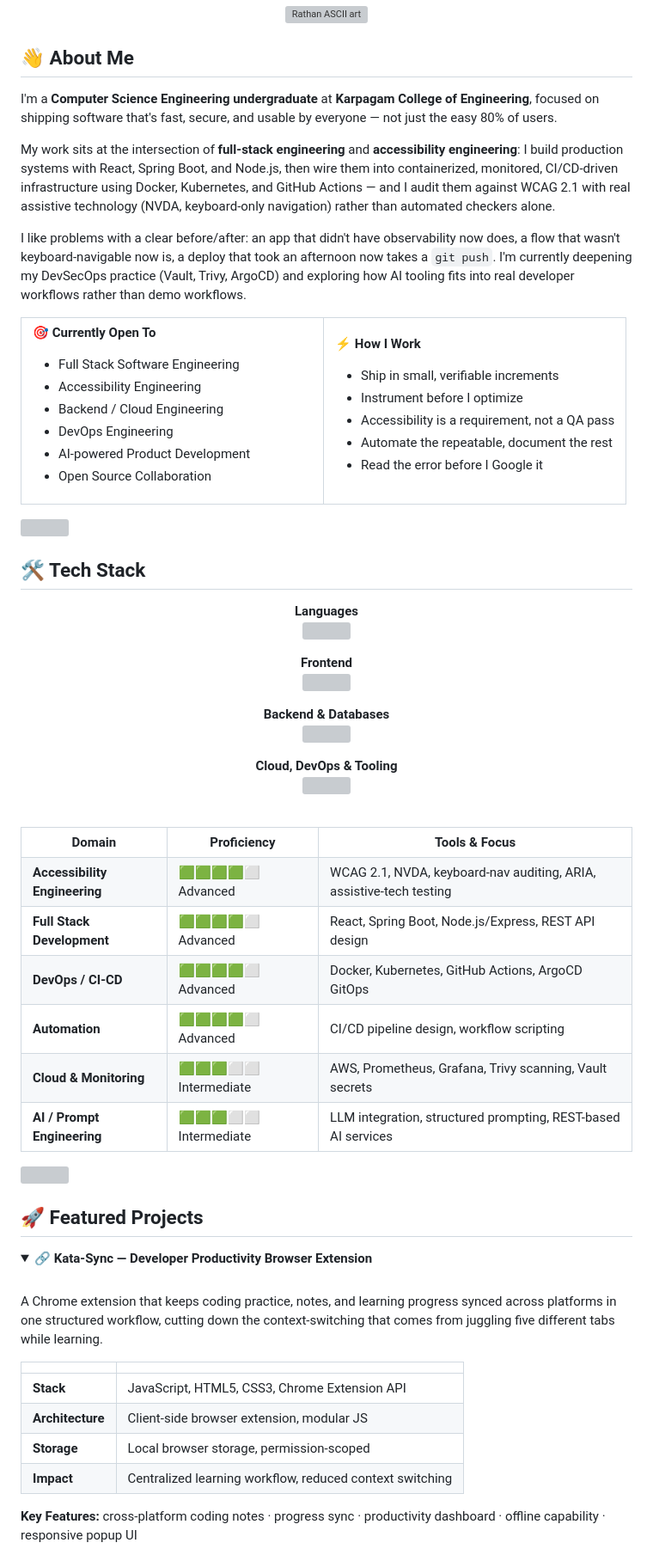
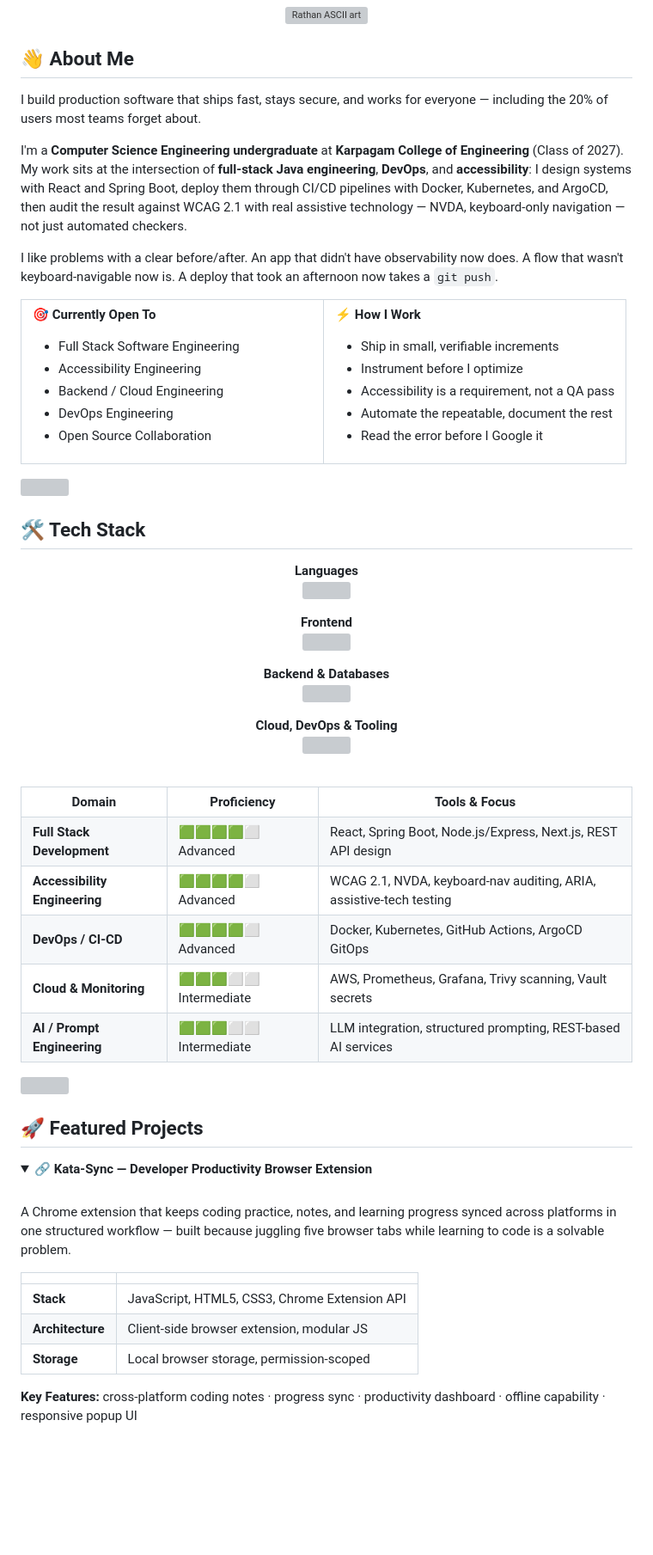
Before and after one commit to RATHAN005/RATHAN005, a Markdown page: README.md, the part around one of its changes. Shown at 86% size. GitHub-like rendering; blank space fills up the shorter version; grey boxes are pictures that could not be loaded.

Commit message:
polish: rewrite README to master-prompt quality bar — tighter copy, consistent palette, collapsible sections

```diff
--- a/README.md
+++ b/README.md
@@ -60,11 +60,11 @@
 
 ## 👋 About Me
 
-I'm a **Computer Science Engineering undergraduate** at **Karpagam College of Engineering**, focused on shipping software that's fast, secure, and usable by everyone — not just the easy 80% of users.
+I build production software that ships fast, stays secure, and works for everyone — including the 20% of users most teams forget about.
 
-My work sits at the intersection of **full-stack engineering** and **accessibility engineering**: I build production systems with React, Spring Boot, and Node.js, then wire them into containerized, monitored, CI/CD-driven infrastructure using Docker, Kubernetes, and GitHub Actions — and I audit them against WCAG 2.1 with real assistive technology (NVDA, keyboard-only navigation) rather than automated checkers alone.
+I'm a **Computer Science Engineering undergraduate** at **Karpagam College of Engineering** (Class of 2027). My work sits at the intersection of **full-stack Java engineering**, **DevOps**, and **accessibility**: I design systems with React and Spring Boot, deploy them through CI/CD pipelines with Docker, Kubernetes, and ArgoCD, then audit the result against WCAG 2.1 with real assistive technology — NVDA, keyboard-only navigation — not just automated checkers.
 
-I like problems with a clear before/after: an app that didn't have observability now does, a flow that wasn't keyboard-navigable now is, a deploy that took an afternoon now takes a `git push`. I'm currently deepening my DevSecOps practice (Vault, Trivy, ArgoCD) and exploring how AI tooling fits into real developer workflows rather than demo workflows.
+I like problems with a clear before/after. An app that didn't have observability now does. A flow that wasn't keyboard-navigable now is. A deploy that took an afternoon now takes a `git push`.
 
 <table>
 <tr>
@@ -75,7 +75,6 @@ I like problems with a clear before/after: an app that didn't have observability
 - Accessibility Engineering
 - Backend / Cloud Engineering
 - DevOps Engineering
-- AI-powered Product Development
 - Open Source Collaboration
 
 </td>
@@ -120,10 +119,9 @@ I like problems with a clear before/after: an app that didn't have observability
 
 <table>
 <tr><th>Domain</th><th>Proficiency</th><th>Tools & Focus</th></tr>
+<tr><td><b>Full Stack Development</b></td><td>🟩🟩🟩🟩⬜ Advanced</td><td>React, Spring Boot, Node.js/Express, Next.js, REST API design</td></tr>
 <tr><td><b>Accessibility Engineering</b></td><td>🟩🟩🟩🟩⬜ Advanced</td><td>WCAG 2.1, NVDA, keyboard-nav auditing, ARIA, assistive-tech testing</td></tr>
-<tr><td><b>Full Stack Development</b></td><td>🟩🟩🟩🟩⬜ Advanced</td><td>React, Spring Boot, Node.js/Express, REST API design</td></tr>
 <tr><td><b>DevOps / CI-CD</b></td><td>🟩🟩🟩🟩⬜ Advanced</td><td>Docker, Kubernetes, GitHub Actions, ArgoCD GitOps</td></tr>
-<tr><td><b>Automation</b></td><td>🟩🟩🟩🟩⬜ Advanced</td><td>CI/CD pipeline design, workflow scripting</td></tr>
 <tr><td><b>Cloud & Monitoring</b></td><td>🟩🟩🟩⬜⬜ Intermediate</td><td>AWS, Prometheus, Grafana, Trivy scanning, Vault secrets</td></tr>
 <tr><td><b>AI / Prompt Engineering</b></td><td>🟩🟩🟩⬜⬜ Intermediate</td><td>LLM integration, structured prompting, REST-based AI services</td></tr>
 </table>
@@ -136,14 +134,13 @@ I like problems with a clear before/after: an app that didn't have observability
 <summary><b>🔗 Kata-Sync — Developer Productivity Browser Extension</b></summary>
 <br/>
 
-A Chrome extension that keeps coding practice, notes, and learning progress synced across platforms in one structured workflow, cutting down the context-switching that comes from juggling five different tabs while learning.
+A Chrome extension that keeps coding practice, notes, and learning progress synced across platforms in one structured workflow — built because juggling five browser tabs while learning to code is a solvable problem.
 
 | | |
 |---|---|
 | **Stack** | JavaScript, HTML5, CSS3, Chrome Extension API |
 | **Architecture** | Client-side browser extension, modular JS |
 | **Storage** | Local browser storage, permission-scoped |
-| **Impact** | Centralized learning workflow, reduced context switching |
 
 **Key Features:** cross-platform coding notes · progress sync · productivity dashboard · offline capability · responsive popup UI
 
```
Also changed, not shown: other parts of README.md (+59 -54 lines).
